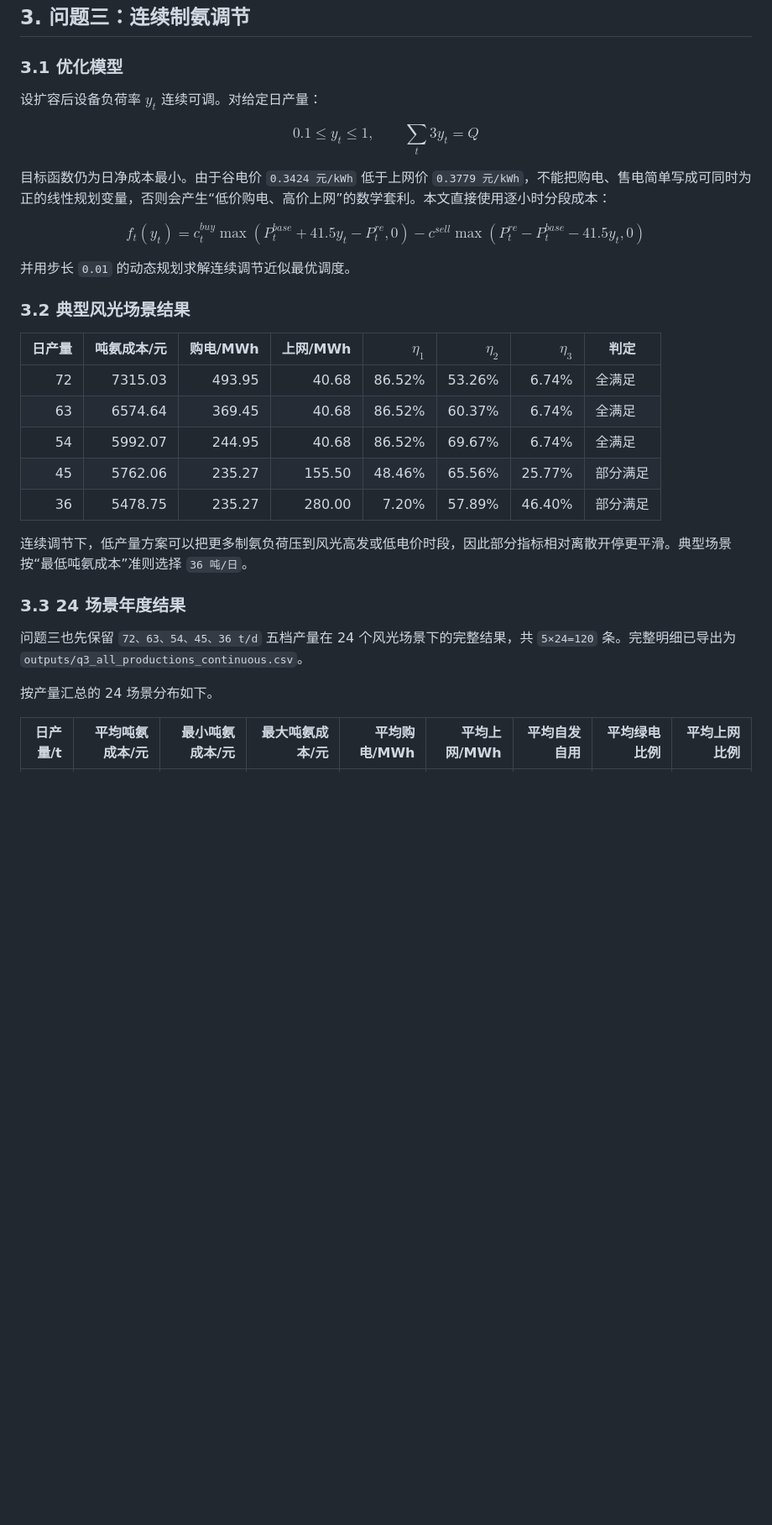
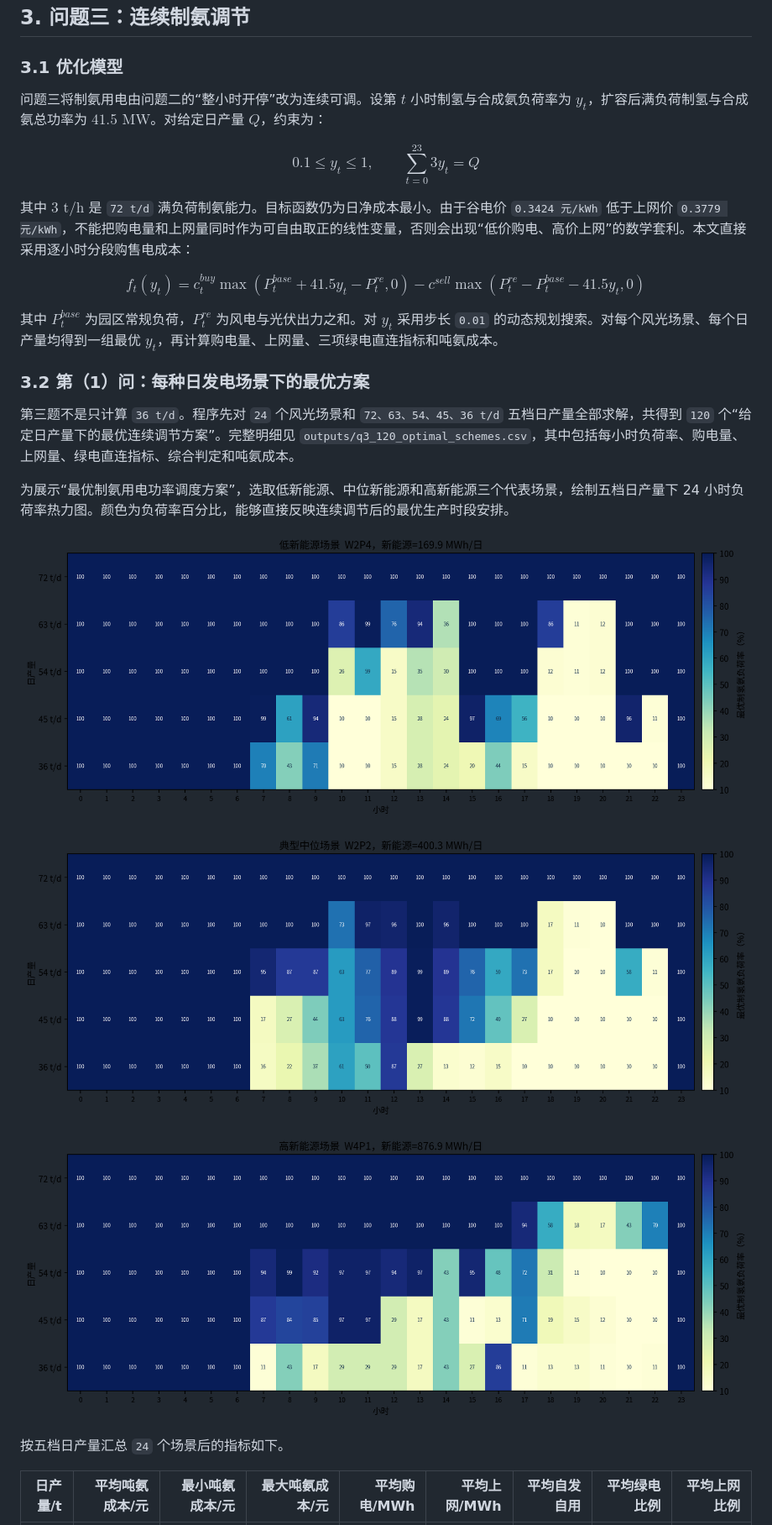
Before and after one commit to wurldwen/---, a Markdown page: 第1-4题详细解答.md, the part around the change printed below. Shown: that part at 84% size. Rendered like a GitHub page; blank space fills up the shorter version.

```diff
--- a/第1-4题详细解答.md
+++ b/第1-4题详细解答.md
@@ -379,38 +379,34 @@ $$
 
 ### 3.1 优化模型
 
-设扩容后设备负荷率 $y_t$ 连续可调。对给定日产量：
+问题三将制氨用电由问题二的“整小时开停”改为连续可调。设第 $t$ 小时制氢与合成氨负荷率为 $y_t$，扩容后满负荷制氢与合成氨总功率为 $41.5\text{ MW}$。对给定日产量 $Q$，约束为：
 
 $$
-0.1\le y_t\le 1,\qquad \sum_t3y_t=Q
+0.1\le y_t\le 1,\qquad \sum_{t=0}^{23}3y_t=Q
 $$
 
-目标函数仍为日净成本最小。由于谷电价 `0.3424 元/kWh` 低于上网价 `0.3779 元/kWh`，不能把购电、售电简单写成可同时为正的线性规划变量，否则会产生“低价购电、高价上网”的数学套利。本文直接使用逐小时分段成本：
+其中 $3\text{ t/h}$ 是 `72 t/d` 满负荷制氨能力。目标函数仍为日净成本最小。由于谷电价 `0.3424 元/kWh` 低于上网价 `0.3779 元/kWh`，不能把购电量和上网量同时作为可自由取正的线性变量，否则会出现“低价购电、高价上网”的数学套利。本文直接采用逐小时分段购售电成本：
 
 $$
-f_t(y_t)=c^{buy}_t\max(P^{base}_t+41.5y_t-P^{re}_t,0)
-{}-c^{sell}\max(P^{re}_t-P^{base}_t-41.5y_t,0)
+f_t(y_t)=c_t^{buy}\max(P_t^{base}+41.5y_t-P_t^{re},0)
+-c^{sell}\max(P_t^{re}-P_t^{base}-41.5y_t,0)
 $$
 
-并用步长 `0.01` 的动态规划求解连续调节近似最优调度。
+其中 $P_t^{base}$ 为园区常规负荷，$P_t^{re}$ 为风电与光伏出力之和。对 $y_t$ 采用步长 `0.01` 的动态规划搜索。对每个风光场景、每个日产量均得到一组最优 $y_t$，再计算购电量、上网量、三项绿电直连指标和吨氨成本。
 
-### 3.2 典型风光场景结果
+### 3.2 第（1）问：每种日发电场景下的最优方案
 
-| 日产量 | 吨氨成本/元 | 购电/MWh | 上网/MWh | $\eta_1$ | $\eta_2$ | $\eta_3$ | 判定     |
-| -----: | ----------: | -------: | -------: | ---------: | ---------: | ---------: | -------- |
-|     72 |     7315.03 |   493.95 |    40.68 |     86.52% |     53.26% |      6.74% | 全满足   |
-|     63 |     6574.64 |   369.45 |    40.68 |     86.52% |     60.37% |      6.74% | 全满足   |
-|     54 |     5992.07 |   244.95 |    40.68 |     86.52% |     69.67% |      6.74% | 全满足   |
-|     45 |     5762.06 |   235.27 |   155.50 |     48.46% |     65.56% |     25.77% | 部分满足 |
-|     36 |     5478.75 |   235.27 |   280.00 |      7.20% |     57.89% |     46.40% | 部分满足 |
+第三题不是只计算 `36 t/d`。程序先对 `24` 个风光场景和 `72、63、54、45、36 t/d` 五档日产量全部求解，共得到 `120` 个“给定日产量下的最优连续调节方案”。完整明细见 `outputs/q3_120_optimal_schemes.csv`，其中包括每小时负荷率、购电量、上网量、绿电直连指标、综合判定和吨氨成本。
 
-连续调节下，低产量方案可以把更多制氨负荷压到风光高发或低电价时段，因此部分指标相对离散开停更平滑。典型场景按“最低吨氨成本”准则选择 `36 吨/日`。
+为展示“最优制氨用电功率调度方案”，选取低新能源、中位新能源和高新能源三个代表场景，绘制五档日产量下 24 小时负荷率热力图。颜色为负荷率百分比，能够直接反映连续调节后的最优生产时段安排。
 
-### 3.3 24 场景年度结果
+![低新能源场景最优负荷率](outputs/q3_representative_scenario_heatmap_W2p4.png)
 
-问题三也先保留 `72、63、54、45、36 t/d` 五档产量在 24 个风光场景下的完整结果，共 `5×24=120` 条。完整明细已导出为 `outputs/q3_all_productions_continuous.csv`。
+![典型中位场景最优负荷率](outputs/q3_representative_scenario_heatmap_W2p2.png)
 
-按产量汇总的 24 场景分布如下。
+![高新能源场景最优负荷率](outputs/q3_representative_scenario_heatmap_W4p1.png)
+
+按五档日产量汇总 `24` 个场景后的指标如下。
 
 | 日产量/t | 平均吨氨成本/元 | 最小吨氨成本/元 | 最大吨氨成本/元 | 平均购电/MWh | 平均上网/MWh | 平均自发自用 | 平均绿电比例 | 平均上网比例 |
 | -------: | --------------: | --------------: | --------------: | -----------: | -----------: | -----------: | -----------: | -----------: |
```
Also changed, not shown: other parts of 第1-4题详细解答.md (+75 -25 lines), outputs/q2_q3_cost_difference_by_production.png (added), outputs/q2_q3_cost_difference_curves_by_production.png (added), outputs/q3_best_production_by_scenario.png (added), outputs/q3_cost_gap_heatmap_by_production_scenario.png (added), outputs/q3_cost_heatmap_by_production_scenario.png (added), 7 other files.
